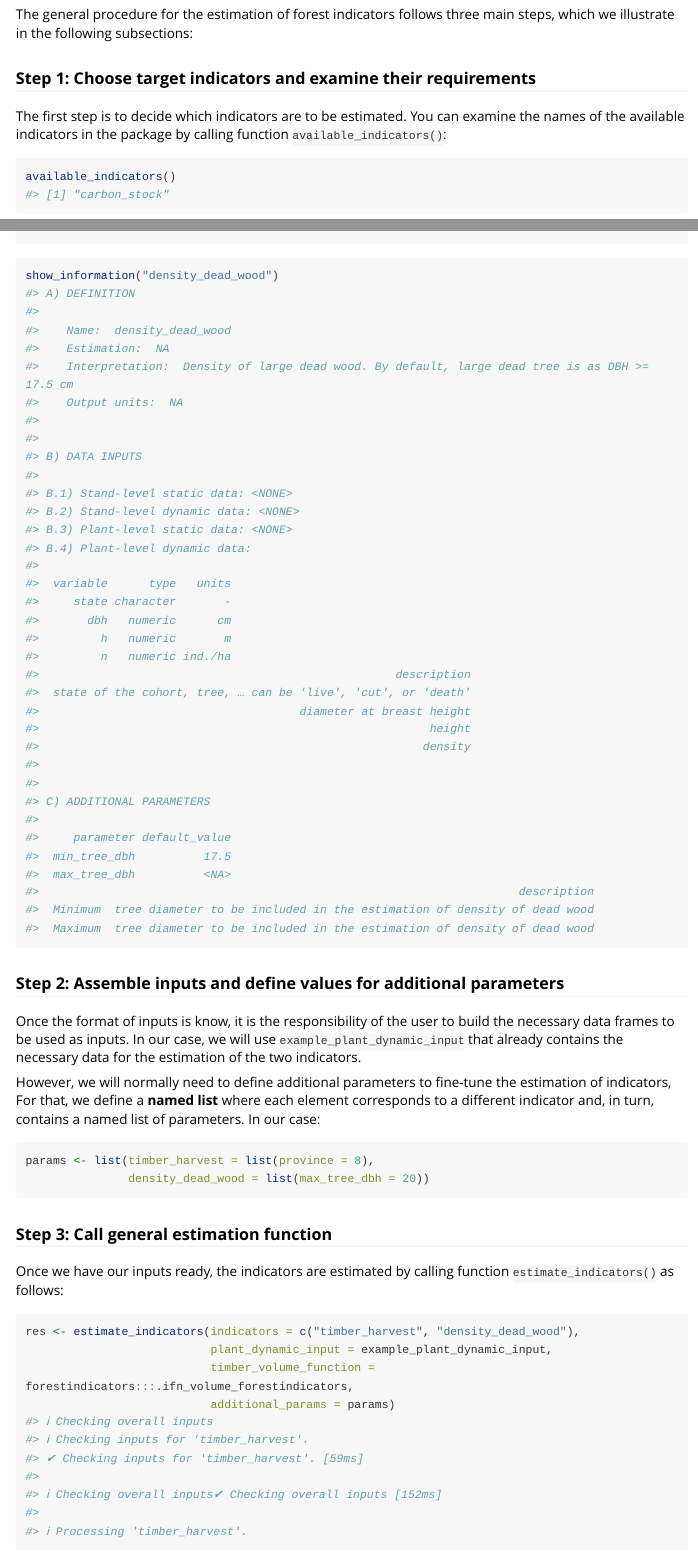
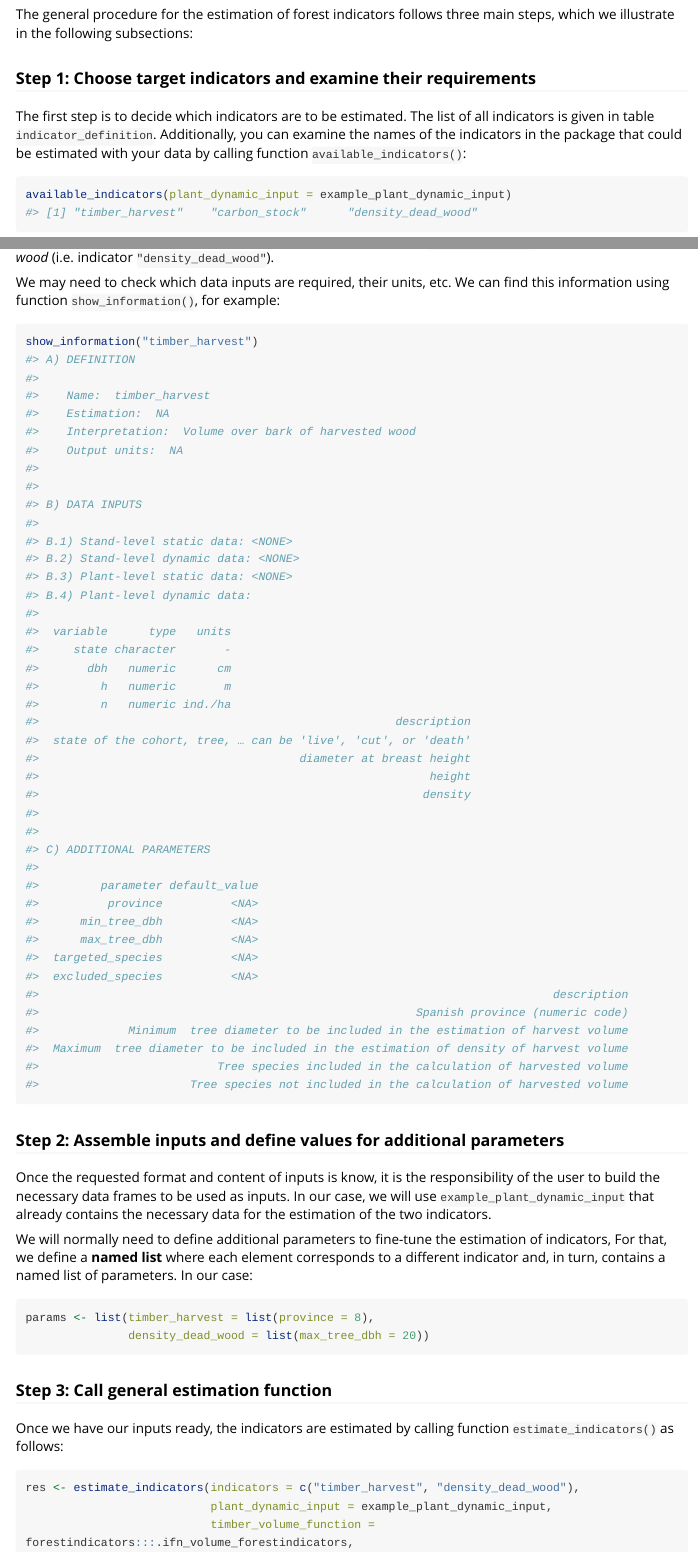
Before and after one commit to emf-creaf/forestindicators, an R Markdown document (vignettes/IndicatorEstimation.Rmd): the page in a window 1100 px wide, from 3960 px down, and a second part further down, joined at a grey line. Rendered offline with R 4.5, knitr and Pandoc, with nearby package versions; some code elsewhere in the file could not run offline; long lines of code are wrapped.

Commit message:
update vignett indicator estimation

````diff
--- a/vignettes/IndicatorEstimation.Rmd
+++ b/vignettes/IndicatorEstimation.Rmd
@@ -4,7 +4,7 @@ author: "Miquel De Cáceres / Núria Aquilué"
 date: "`r Sys.Date()`"
 output: rmarkdown::html_vignette
 vignette: >
-  %\VignetteIndexEntry{Indicator estimation}
+  %\VignetteIndexEntry{Indicator estimation procedures}
   %\VignetteEngine{knitr::rmarkdown}
   %\VignetteEncoding{UTF-8}
 ---
@@ -107,28 +107,26 @@ The general procedure for the estimation of forest indicators follows three main
 
 ### Step 1: Choose target indicators and examine their requirements
 
-The first step is to decide which indicators are to be estimated. You can examine the names of the available indicators in the package by calling function `available_indicators()`:
+The first step is to decide which indicators are to be estimated. The list of all indicators is given in table `indicator_definition`. Additionally, you can examine the names of the indicators in the package that could be estimated with your data by calling function `available_indicators()`:
 
 ```{r}
-available_indicators()
+available_indicators(plant_dynamic_input = example_plant_dynamic_input)
 ```
 
-Say we decide to estimate the *timber harvest volume* (`"timber_harvest"`) and the *density of dead wood* (`"density_dead_wood"`). We may need to check which data inputs are required, their units, etc. We can find this information using function `show_information()`:
+Say we decide to estimate the *timber harvest volume* (i.e. indicator `"timber_harvest"`) and the *density of dead wood* (i.e. indicator `"density_dead_wood"`).
+
+We may need to check which data inputs are required, their units, etc. We can find this information using function `show_information()`, for example:
 
 ```{r}
 show_information("timber_harvest")
 ```
 
-```{r}
-show_information("density_dead_wood")
-```
-
 
 ### Step 2: Assemble inputs and define values for additional parameters
 
-Once the format of inputs is know, it is the responsibility of the user to build the necessary data frames to be used as inputs. In our case, we will use `example_plant_dynamic_input` that already contains the necessary data for the estimation of the two indicators.
+Once the requested format and content of inputs is know, it is the responsibility of the user to build the necessary data frames to be used as inputs. In our case, we will use `example_plant_dynamic_input` that already contains the necessary data for the estimation of the two indicators.
 
-However, we will normally need to define additional parameters to fine-tune the estimation of indicators, For that, we define a **named list** where each element corresponds to a different indicator and, in turn, contains a named list of parameters. In our case:
+We will normally need to define additional parameters to fine-tune the estimation of indicators, For that, we define a **named list** where each element corresponds to a different indicator and, in turn, contains a named list of parameters. In our case:
 
 ```{r}
 params <- list(timber_harvest = list(province = 8),
````
Also changed, not shown: R/estimate_indicators.R (+7 -10 lines), R/show_information.R (+1 -1 lines), vignettes/IndicatorEstimation.Rmd (6 more changed lines), 2 other files.
